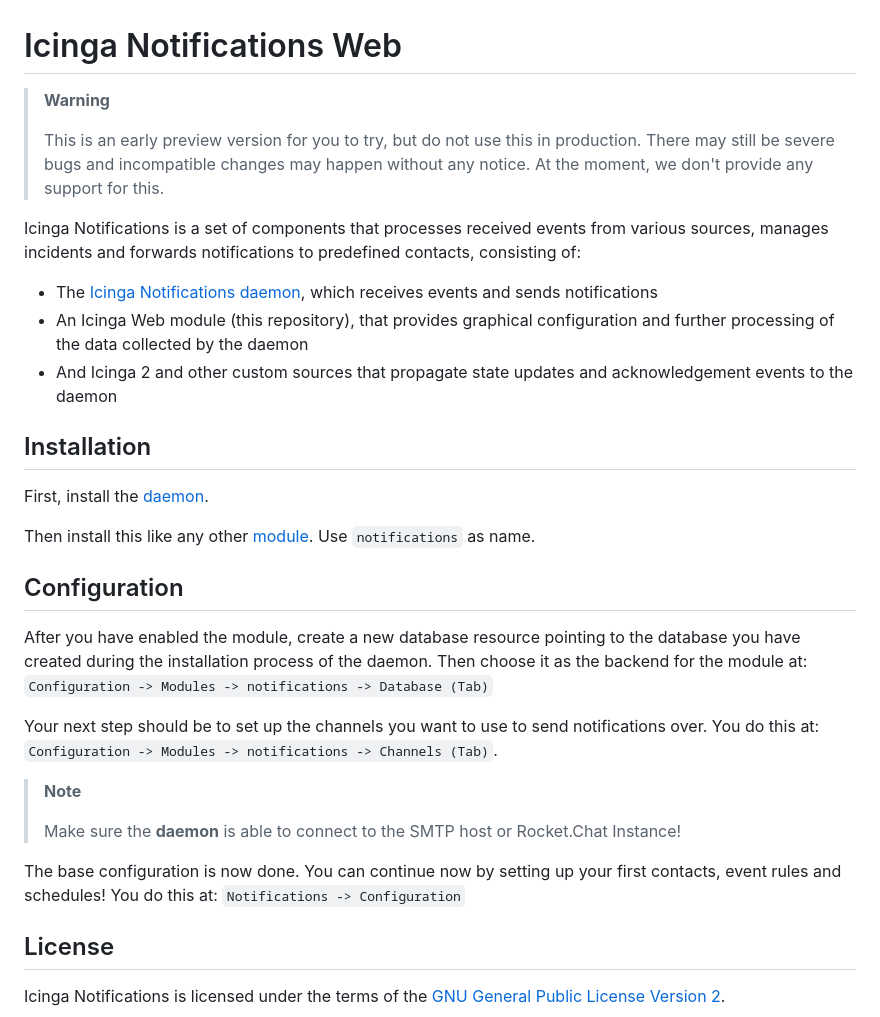
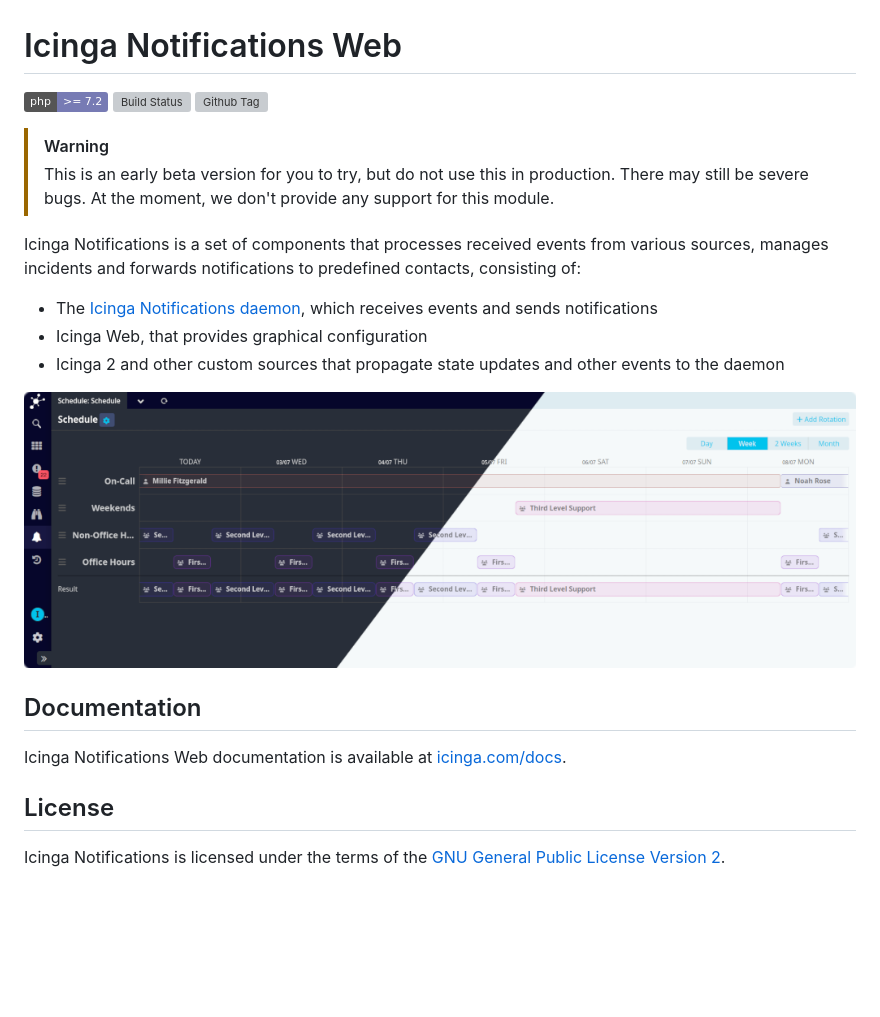
Before and after one commit to Icinga/icinga-notifications-web, a Markdown page: README.md, the part around the change. GitHub-like rendering; pictures changed too: doc/res/notifications-preview.png (added); badges without logos; blank space fills up the shorter version; grey boxes are pictures that could not be loaded.

Commit message:
docs: update README

```diff
--- a/README.md
+++ b/README.md
@@ -1,38 +1,26 @@
 # Icinga Notifications Web
 
-> **Warning**
->
-> This is an early preview version for you to try, but do not use this in production. There may still be severe bugs
-> and incompatible changes may happen without any notice. At the moment, we don't provide any support for this.
+[![PHP Support](https://img.shields.io/badge/php-%3E%3D%207.2-777BB4?logo=PHP)](https://php.net/)
+![Build Status](https://github.com/Icinga/icinga-notifications-web/actions/workflows/php.yml/badge.svg?branch=main)
+[![Github Tag](https://img.shields.io/github/tag/Icinga/icinga-notifications-web.svg)](https://github.com/Icinga/icinga-notifications-web/releases/latest)
+
+> [!WARNING]
+> This is an early beta version for you to try, but do not use this in production. There may still be severe bugs.
+> At the moment, we don't provide any support for this module.
 
 Icinga Notifications is a set of components that processes received events from various sources, manages incidents and
 forwards notifications to predefined contacts, consisting of:
 
 * The [Icinga Notifications daemon](https://github.com/Icinga/icinga-notifications), which receives events and sends notifications
-* An Icinga Web module (this repository), that provides graphical configuration and further processing of the data collected by the daemon
-* And Icinga 2 and other custom sources that propagate state updates and acknowledgement events to the daemon
+* Icinga Web, that provides graphical configuration
+* Icinga 2 and other custom sources that propagate state updates and other events to the daemon
 
-## Installation
+![Icinga Notifications Web Preview](doc/res/notifications-preview.png)
 
-First, install the [daemon](https://github.com/Icinga/icinga-notifications).
+## Documentation
 
-Then install this like any other [module](https://icinga.com/docs/icinga-web/latest/doc/08-Modules/). Use `notifications` as name.
-
-## Configuration
-
-After you have enabled the module, create a new database resource pointing to the database you have created
-during the installation process of the daemon. Then choose it as the backend for the module at:
-`Configuration -> Modules -> notifications -> Database (Tab)`
-
-Your next step should be to set up the channels you want to use to send notifications over. You do this at:
-`Configuration -> Modules -> notifications -> Channels (Tab)`.
-
-> **Note**
->
-> Make sure the **daemon** is able to connect to the SMTP host or Rocket.Chat Instance!
-
-The base configuration is now done. You can continue now by setting up your first contacts, event rules and schedules!
-You do this at: `Notifications -> Configuration`
+Icinga Notifications Web documentation is available
+at [icinga.com/docs](https://icinga.com/docs/icinga-notifications-web/latest).
 
 ## License
 
```
